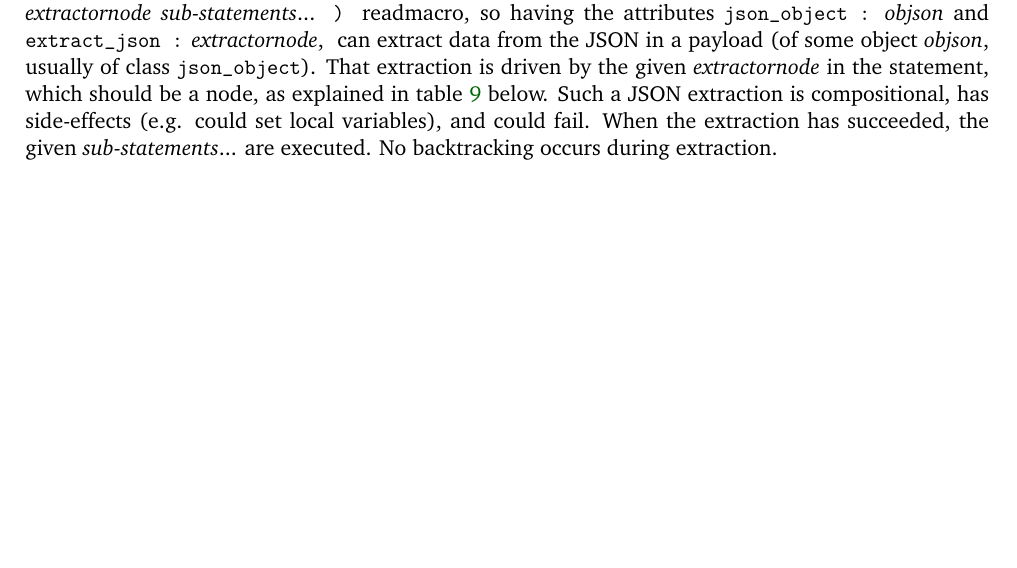
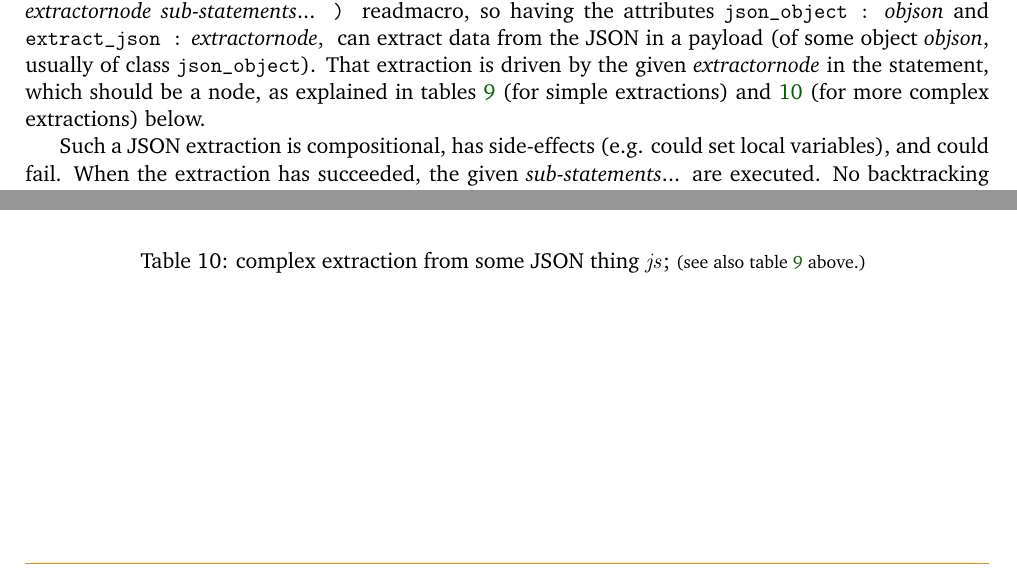
Before and after one commit to bstarynk/bismon, a LaTeX document (doc/bismon-chariot-doc.tex, which reads doc/using-bm.tex): part of page 40 of 57 before the commit and two parts of pages 40 and 41 of 58 after it, the two joined at a grey line, cut so that both start at the same text, the shorter picture padded with empty space. Compiled offline with pdfLaTeX; a LaTeX package or settings file that is missing is left out.

Commit message:
chariot report: split the JSON extraction table in two tables

```diff
--- a/doc/using-bm.tex
+++ b/doc/using-bm.tex
@@ -299,9 +299,7 @@ readmacro, so having the attributes \texttt{json\_object :}
 payload (of some object \textit{objson}, usually of class
 \texttt{json\_object}). That extraction is driven by the given
 \textit{extractornode} in the statement, which should be a node, as
-explained in table \ref{tbl:extract-json} below.  Such a JSON
-extraction is compositional, has side-effects (e.g. could set local
-variables), and could fail. When the extraction has succeeded, the
-given \textit{sub-statements}... are executed. No backtracking occurs
-during extraction.
+explained in tables \ref{tbl:extract-json-simple} (for simple
+extractions) and \ref{tbl:extract-json-complex} (for more complex
+extractions) below.
 
@@ -362,0 +377,10 @@ during extraction.
+  \caption{simple extraction from some JSON thing $\mathit{js}$;
+    {\relsize{-1}{(see also table \ref{tbl:extract-json-complex} below.)}}
+  }
+  \label{tbl:extract-json-simple}
+  \end{table}
+
+Such a JSON extraction is compositional, has side-effects (e.g. could
+set local variables), and could fail. When the extraction has
+succeeded, the given \textit{sub-statements}... are executed. No
+backtracking occurs during extraction.
@@ -447,8 +475,13 @@ during extraction.
+    JSON strings in attribute position. The $\sigma$ are strings
+    (usually JSON strings). The $\mathit{stmt}$ are Bismon statements.
   \end{minipage}
   \end{relsize}
-  \caption{extraction from some JSON thing $\mathit{js}$.}
-  \label{tbl:extract-json}
+  \caption{complex extraction from some JSON thing $\mathit{js}$;
+    {\relsize{-1}{(see also table \ref{tbl:extract-json-simple} above.)}}
+    }
+  \label{tbl:extract-json-complex}
   \end{table}
+
 
 {\color{red}{@@ to be completed a lot,
     explaining conversions of Bismon values to and from JSON.}}
```
Also changed, not shown: doc/using-bm.tex (42 more changed lines).
